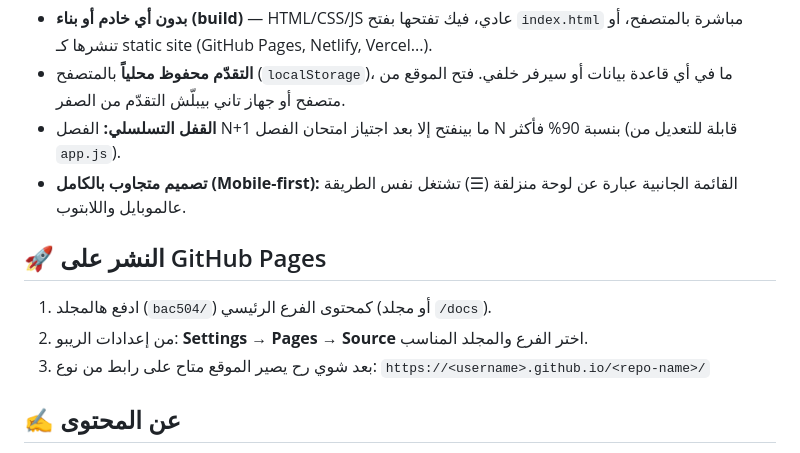
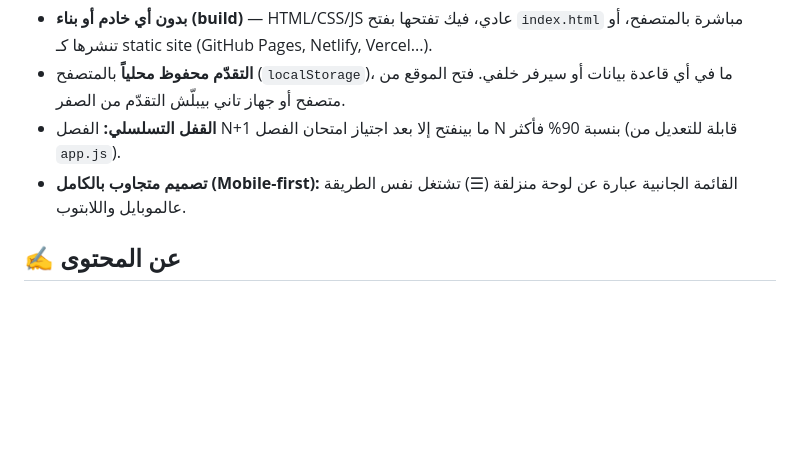
Before and after one commit to basharkarkinly/BAC504_Financial_Accounting_Companies, a Markdown page: README.md, the part around the change. GitHub-like rendering; blank space fills up the shorter version.

Commit message:
Remove GitHub Pages deployment section
Removed GitHub Pages deployment instructions from README.

```diff
--- a/README.md
+++ b/README.md
@@ -65,13 +65,6 @@ bac504/
 - **القفل التسلسلي:** الفصل N+1 ما بينفتح إلا بعد اجتياز امتحان الفصل N بنسبة 90% فأكثر (قابلة للتعديل من `app.js`).
 - **تصميم متجاوب بالكامل (Mobile-first):** القائمة الجانبية عبارة عن لوحة منزلقة (☰) تشتغل نفس الطريقة عالموبايل واللابتوب.
 
-## 🚀 النشر على GitHub Pages
-
-1. ادفع هالمجلد (`bac504/`) كمحتوى الفرع الرئيسي (أو مجلد `/docs`).
-2. من إعدادات الريبو: **Settings → Pages → Source** اختر الفرع والمجلد المناسب.
-3. بعد شوي رح يصير الموقع متاح على رابط من نوع:
-   `https://<username>.github.io/<repo-name>/`
-
 ## ✍️ عن المحتوى
 
 - الشرح والأمثلة مبنية على محاضرات **د. سمر حبيب** (BAC504 — الجامعة الافتراضية السورية).
```
